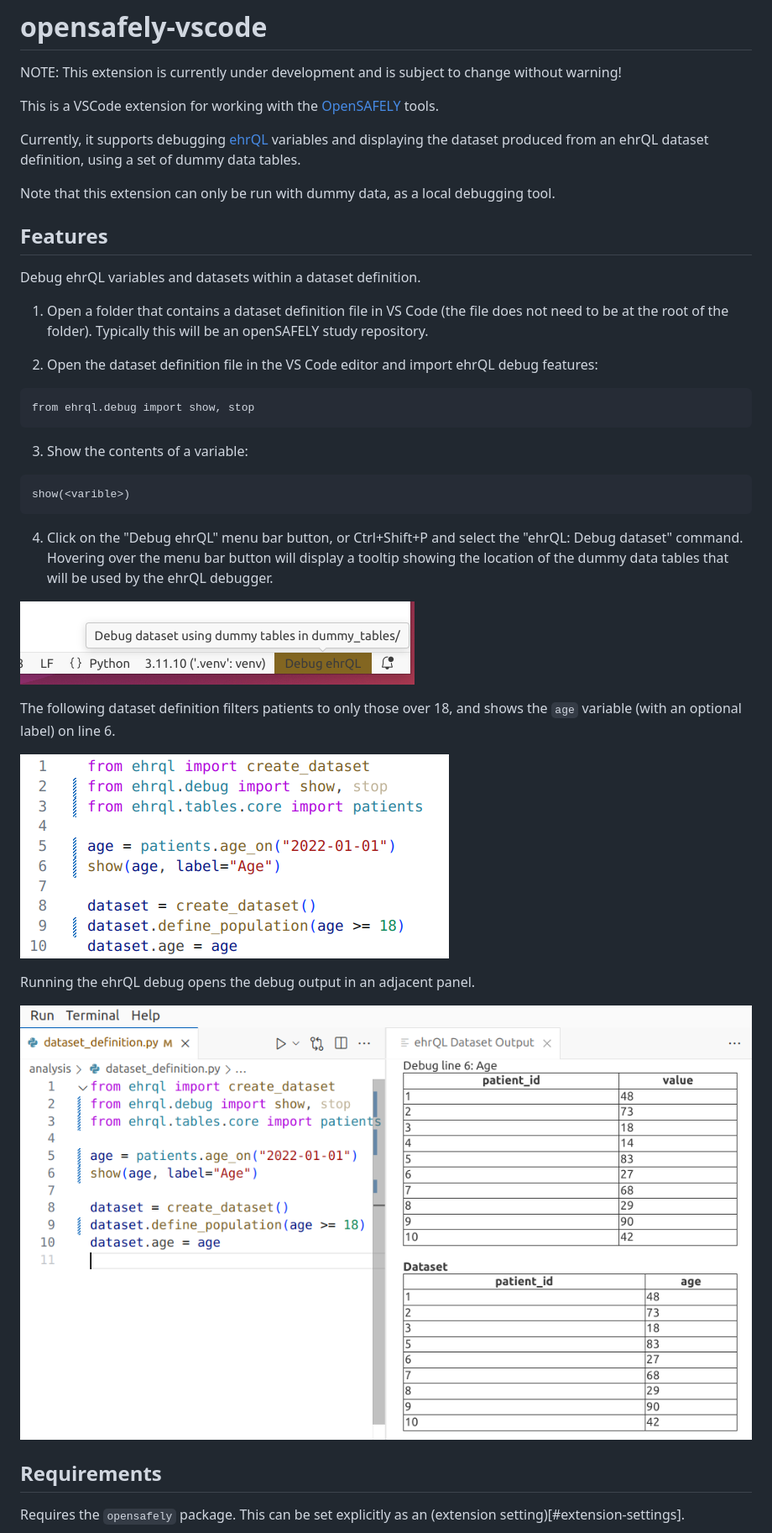
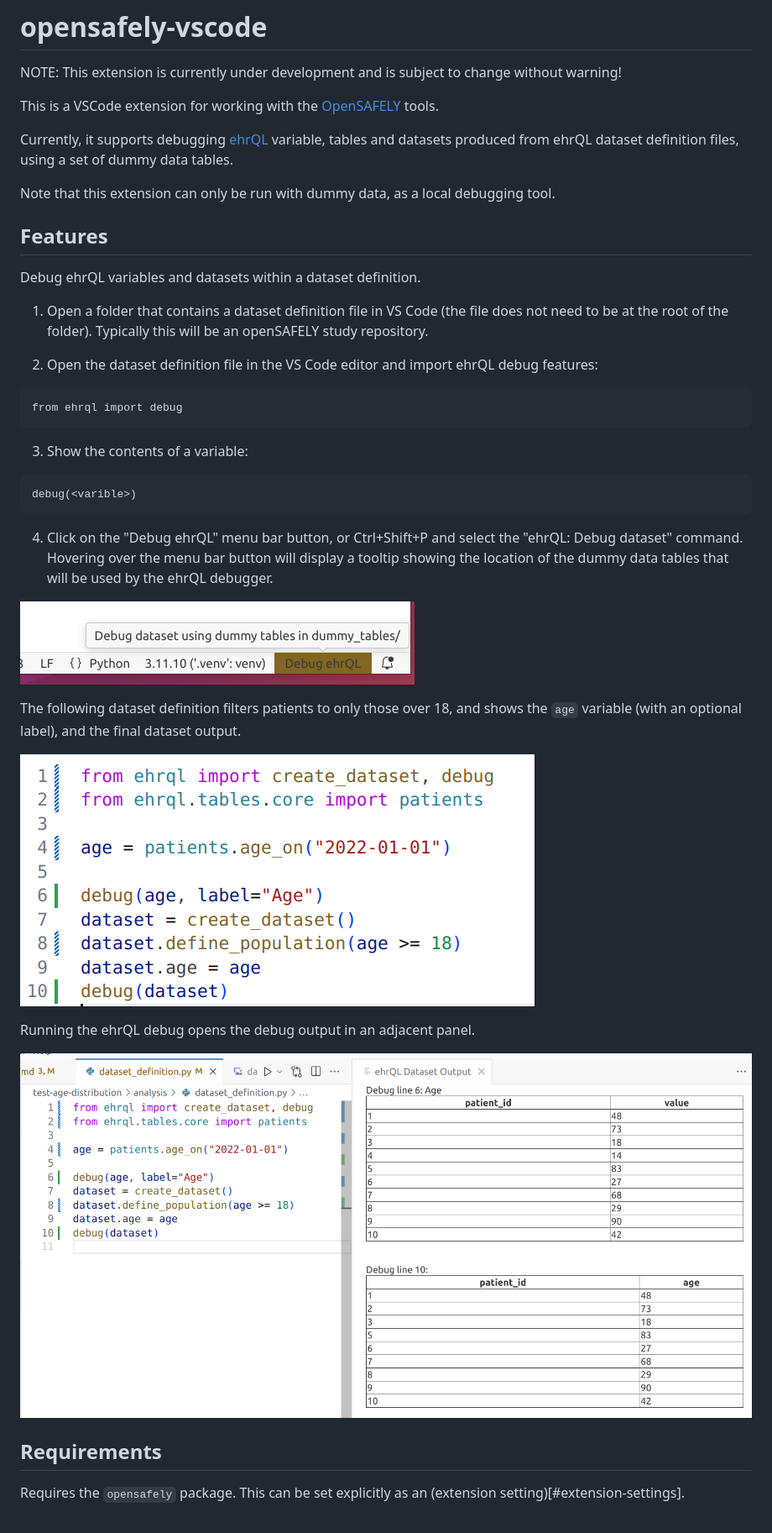
Before and after one commit to opensafely-core/opensafely-vscode, a Markdown page: README.md, the part around the change. Shown at 84% size. Rendered like a GitHub page; pictures changed too: media/images/dataset_definition.png, media/images/ehrQL_debug.png.

Commit message:
Update README and screenshots

````diff
--- a/README.md
+++ b/README.md
@@ -4,8 +4,8 @@ NOTE: This extension is currently under development and is subject to change wit
 
 This is a VSCode extension for working with the [OpenSAFELY](www.opensafely.org) tools.
 
-Currently, it supports debugging [ehrQL](https://docs.opensafely.org/ehrql) variables and displaying the dataset
-produced from an ehrQL dataset definition, using a set of dummy data tables.
+Currently, it supports debugging [ehrQL](https://docs.opensafely.org/ehrql) variable, tables and
+datasets produced from ehrQL dataset definition files, using a set of dummy data tables.
 
 Note that this extension can only be run with dummy data, as a local debugging tool.
 
@@ -19,12 +19,12 @@ Debug ehrQL variables and datasets within a dataset definition.
 
 2. Open the dataset definition file in the VS Code editor and import ehrQL debug features:
   ```
-  from ehrql.debug import show, stop
+  from ehrql import debug
   ```
 
 3. Show the contents of a variable:
   ```
-  show(<varible>)
+  debug(<varible>)
   ```
 
 4. Click on the "Debug ehrQL" menu bar button, or Ctrl+Shift+P and select the "ehrQL: Debug dataset"
@@ -34,7 +34,7 @@ dummy data tables that will be used by the ehrQL debugger.
 ![Debug ehrQL menu bar button](media/images/menu_bar_button.png)
 
 The following dataset definition filters patients to only those over 18, and shows the
-`age` variable (with an optional label) on line 6.
+`age` variable (with an optional label), and the final dataset output.
 
 ![dataset definition](media/images/dataset_definition.png)
 
````
